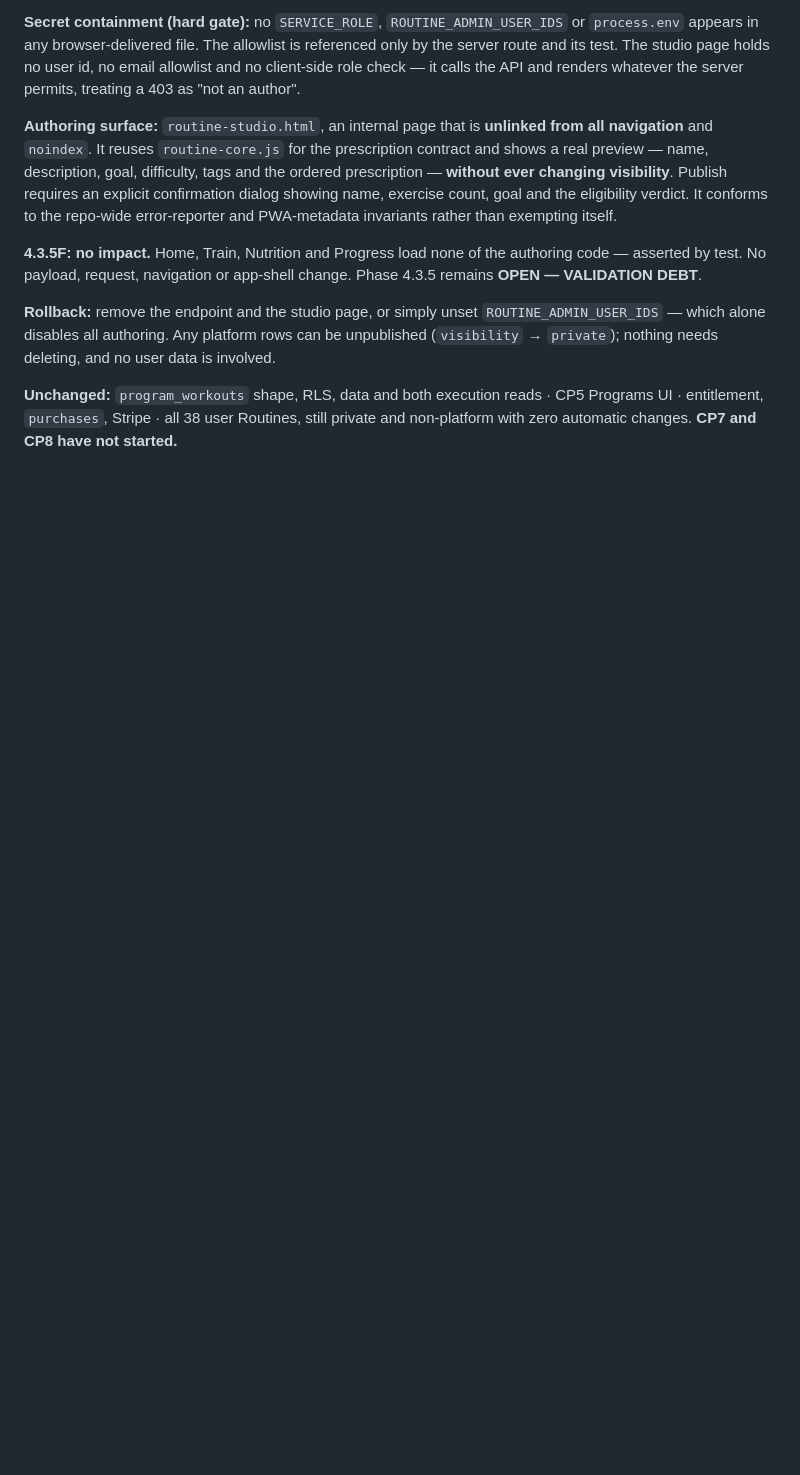
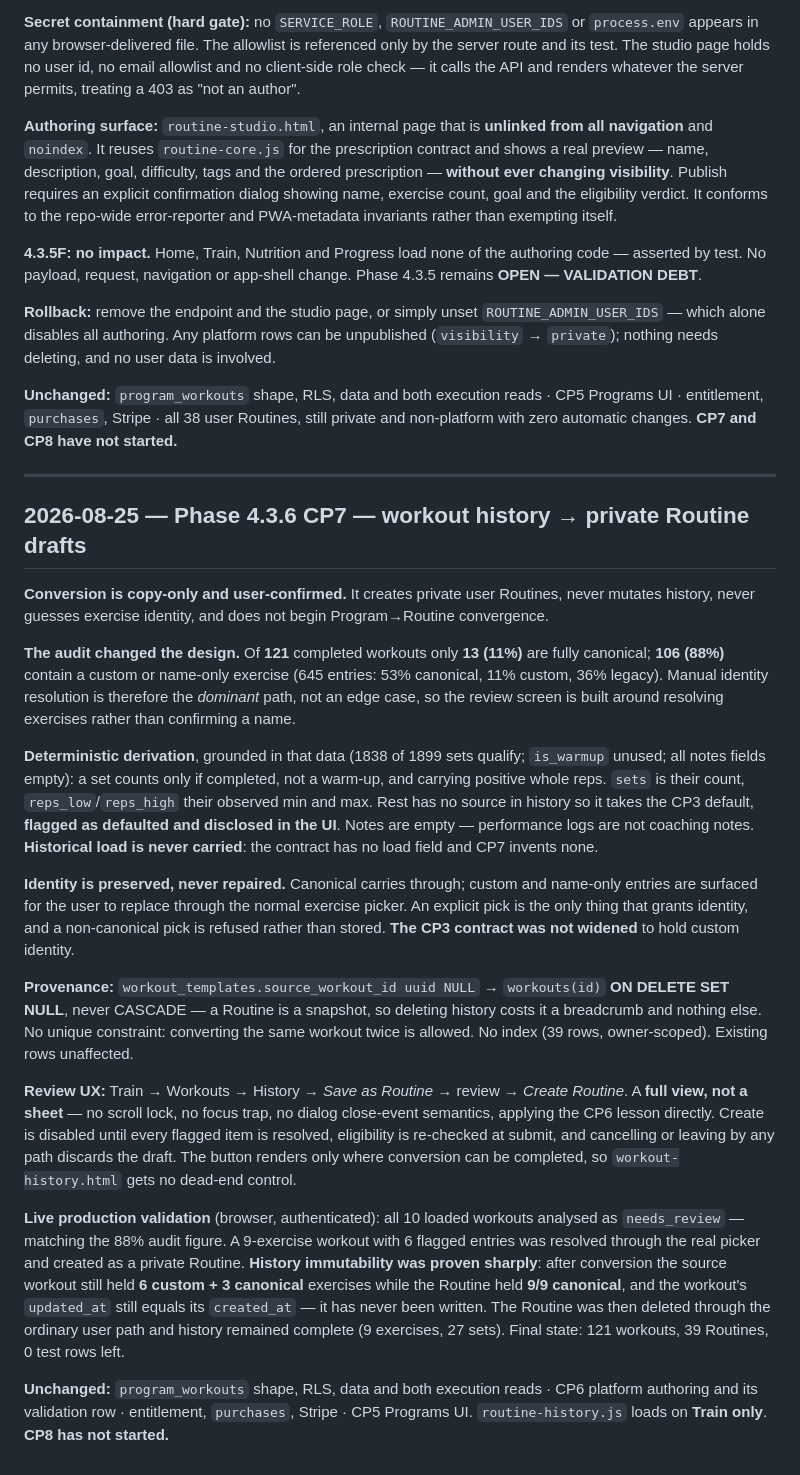
Before and after one commit to effinett/muscle-Motivation, a Markdown page: docs/ROADMAP-HISTORY.md, the part around the change. Drawn GitHub-style; blank space fills up the shorter version.

Commit message:
docs(roadmap): record CP7 history-to-Routine conversion (#32)
Records the CP7 checkpoint: copy-only user-confirmed conversion, the audit
finding that 88% of workouts need manual identity resolution, the derivation
rules, the source_workout_id provenance design, and the live validation that
proved history immutability.

```diff
--- a/docs/ROADMAP-HISTORY.md
+++ b/docs/ROADMAP-HISTORY.md
@@ -772,3 +772,49 @@ needs deleting, and no user data is involved.
 **Unchanged:** `program_workouts` shape, RLS, data and both execution reads · CP5 Programs UI · entitlement,
 `purchases`, Stripe · all 38 user Routines, still private and non-platform with zero automatic changes.
 **CP7 and CP8 have not started.**
+
+---
+
+## 2026-08-25 — Phase 4.3.6 CP7 — workout history → private Routine drafts
+
+**Conversion is copy-only and user-confirmed.** It creates private user Routines, never mutates history,
+never guesses exercise identity, and does not begin Program→Routine convergence.
+
+**The audit changed the design.** Of **121** completed workouts only **13 (11%)** are fully canonical; **106
+(88%)** contain a custom or name-only exercise (645 entries: 53% canonical, 11% custom, 36% legacy). Manual
+identity resolution is therefore the *dominant* path, not an edge case, so the review screen is built around
+resolving exercises rather than confirming a name.
+
+**Deterministic derivation**, grounded in that data (1838 of 1899 sets qualify; `is_warmup` unused; all notes
+fields empty): a set counts only if completed, not a warm-up, and carrying positive whole reps. `sets` is
+their count, `reps_low`/`reps_high` their observed min and max. Rest has no source in history so it takes the
+CP3 default, **flagged as defaulted and disclosed in the UI**. Notes are empty — performance logs are not
+coaching notes. **Historical load is never carried**: the contract has no load field and CP7 invents none.
+
+**Identity is preserved, never repaired.** Canonical carries through; custom and name-only entries are
+surfaced for the user to replace through the normal exercise picker. An explicit pick is the only thing that
+grants identity, and a non-canonical pick is refused rather than stored. **The CP3 contract was not widened**
+to hold custom identity.
+
+**Provenance:** `workout_templates.source_workout_id uuid NULL` → `workouts(id)` **ON DELETE SET NULL**,
+never CASCADE — a Routine is a snapshot, so deleting history costs it a breadcrumb and nothing else. No
+unique constraint: converting the same workout twice is allowed. No index (39 rows, owner-scoped). Existing
+rows unaffected.
+
+**Review UX:** Train → Workouts → History → *Save as Routine* → review → *Create Routine*. A **full view,
+not a sheet** — no scroll lock, no focus trap, no dialog close-event semantics, applying the CP6 lesson
+directly. Create is disabled until every flagged item is resolved, eligibility is re-checked at submit, and
+cancelling or leaving by any path discards the draft. The button renders only where conversion can be
+completed, so `workout-history.html` gets no dead-end control.
+
+**Live production validation** (browser, authenticated): all 10 loaded workouts analysed as `needs_review` —
+matching the 88% audit figure. A 9-exercise workout with 6 flagged entries was resolved through the real
+picker and created as a private Routine. **History immutability was proven sharply**: after conversion the
+source workout still held **6 custom + 3 canonical** exercises while the Routine held **9/9 canonical**, and
+the workout's `updated_at` still equals its `created_at` — it has never been written. The Routine was then
+deleted through the ordinary user path and history remained complete (9 exercises, 27 sets). Final state: 121
+workouts, 39 Routines, 0 test rows left.
+
+**Unchanged:** `program_workouts` shape, RLS, data and both execution reads · CP6 platform authoring and its
+validation row · entitlement, `purchases`, Stripe · CP5 Programs UI. `routine-history.js` loads on **Train
+only**. **CP8 has not started.**
```
